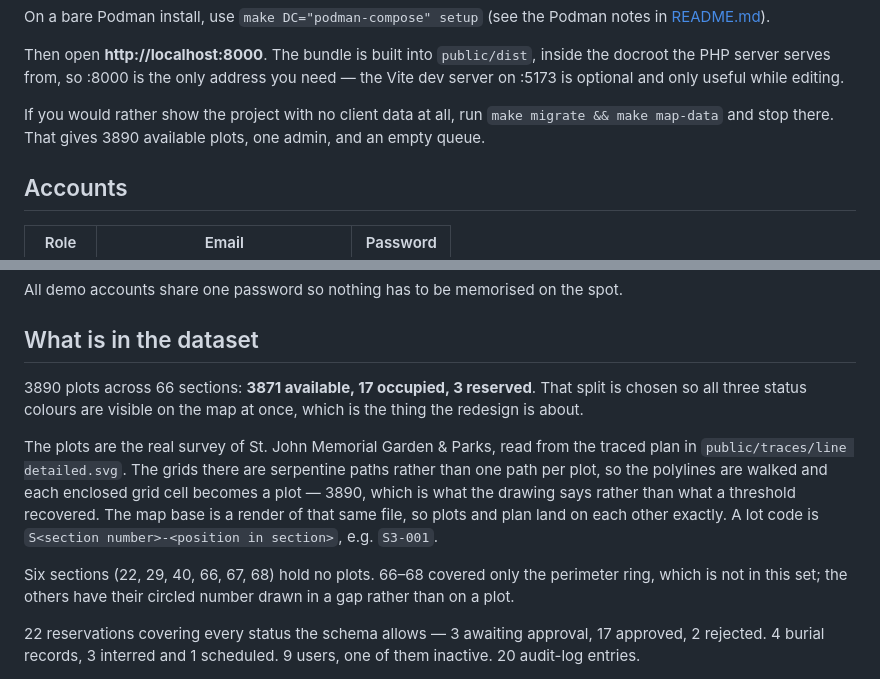
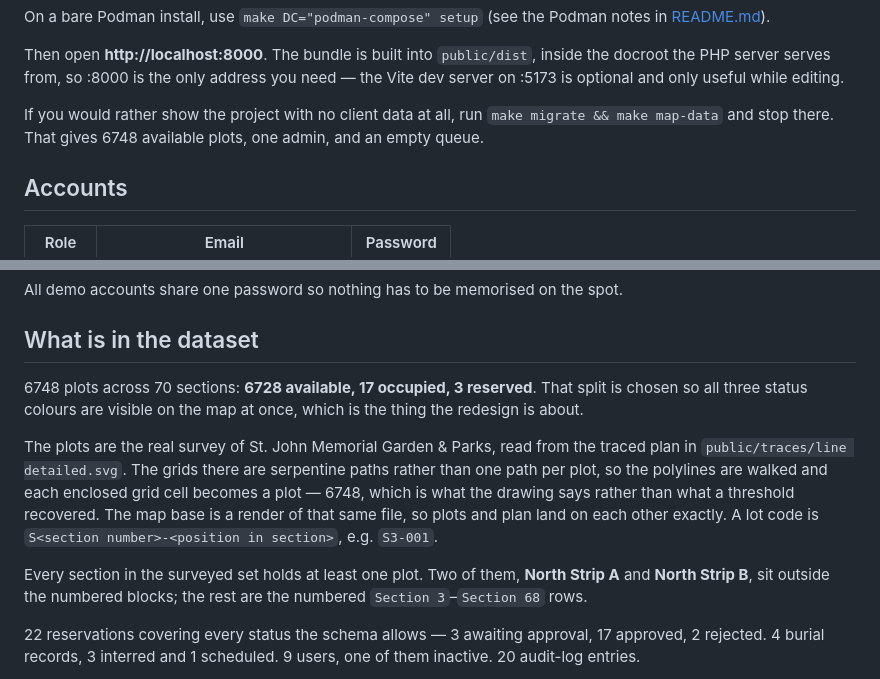
Before and after one commit to s0nprem0/capstone, a Markdown page: DEMO.md, 2 parts joined by grey strips. GitHub-like rendering.

Commit message:
docs: correct the demo runbook's plot and section figures
The survey data was re-traced to 70 sections and 6,748 plots (adding North
Strip A and North Strip B), and AGENTS.md and README.md already carried the
new figures, but DEMO.md was still on the old 66/3,890 set. Its claim that
'six sections hold no plots' was no longer true either: every section in
the surveyed set now holds at least one plot.

An adviser counting sections on the map would have found the runbook wrong
on a number the study is graded on. Updated to the live figures:
6,748 plots, 6,728 available / 17 occupied / 3 reserved.

```diff
--- a/DEMO.md
+++ b/DEMO.md
@@ -27,7 +27,7 @@ inside the docroot the PHP server serves from, so :8000 is the only address you
 need — the Vite dev server on :5173 is optional and only useful while editing.
 
 If you would rather show the project with no client data at all, run
-`make migrate && make map-data` and stop there. That gives 3890 available plots,
+`make migrate && make map-data` and stop there. That gives 6748 available plots,
 one admin, and an empty queue.
 
 ## Accounts
@@ -50,21 +50,21 @@ All demo accounts share one password so nothing has to be memorised on the spot.
 
 ## What is in the dataset
 
-3890 plots across 66 sections: **3871 available, 17 occupied, 3 reserved**. That
+6748 plots across 70 sections: **6728 available, 17 occupied, 3 reserved**. That
 split is chosen so all three status colours are visible on the map at once,
 which is the thing the redesign is about.
 
 The plots are the real survey of St. John Memorial Garden & Parks, read from
 the traced plan in `public/traces/line detailed.svg`. The grids there are
 serpentine paths rather than one path per plot, so the polylines are walked and
-each enclosed grid cell becomes a plot — 3890, which is what the drawing says
+each enclosed grid cell becomes a plot — 6748, which is what the drawing says
 rather than what a threshold recovered. The map base is a render of that same
 file, so plots and plan land on each other exactly. A lot code is
 `S<section number>-<position in section>`, e.g. `S3-001`.
 
-Six sections (22, 29, 40, 66, 67, 68) hold no plots. 66–68 covered only the
-perimeter ring, which is not in this set; the others have their circled number
-drawn in a gap rather than on a plot.
+Every section in the surveyed set holds at least one plot. Two of them,
+**North Strip A** and **North Strip B**, sit outside the numbered blocks; the
+rest are the numbered `Section 3`–`Section 68` rows.
 
 22 reservations covering every status the schema allows — 3 awaiting approval,
 17 approved, 2 rejected. 4 burial records, 3 interred and 1 scheduled. 9 users,
```
